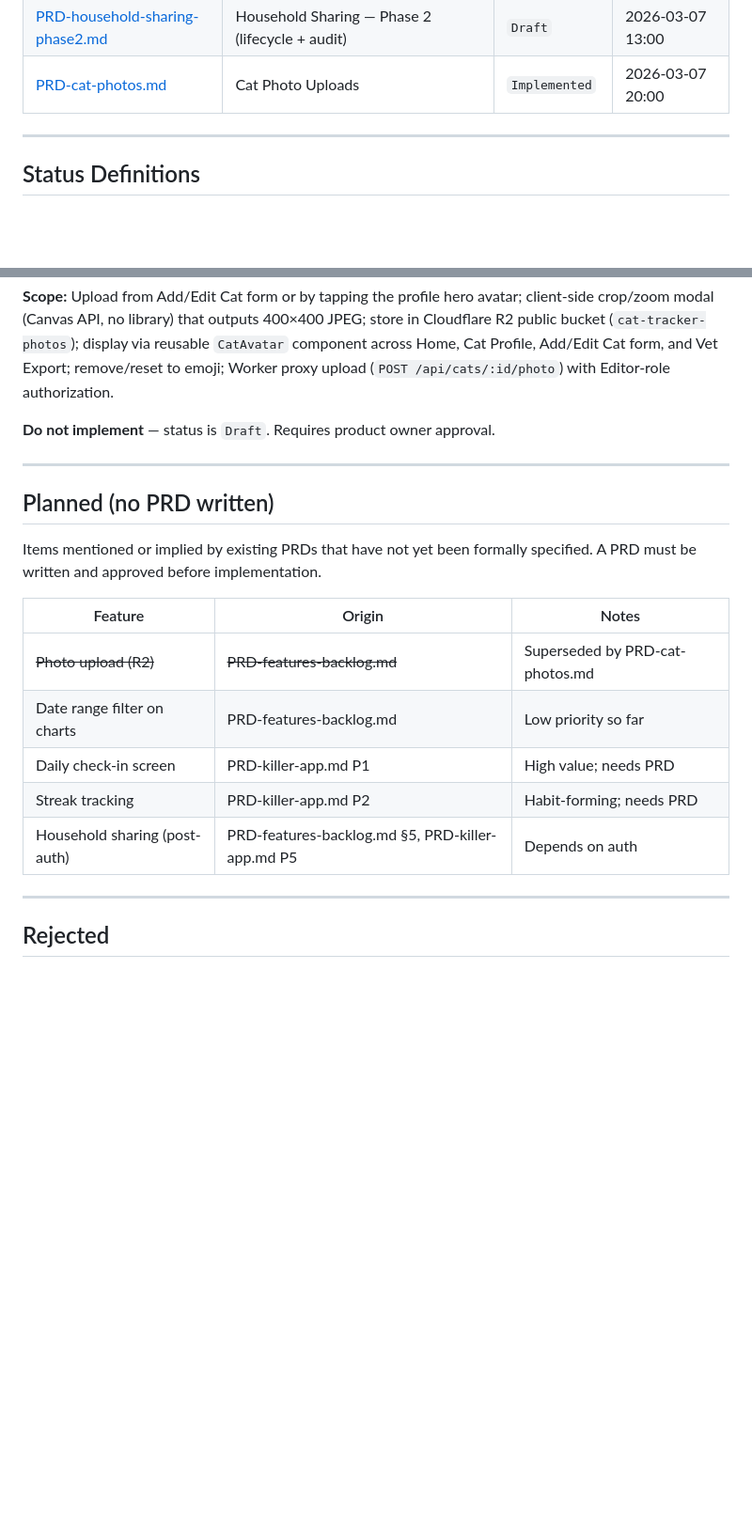
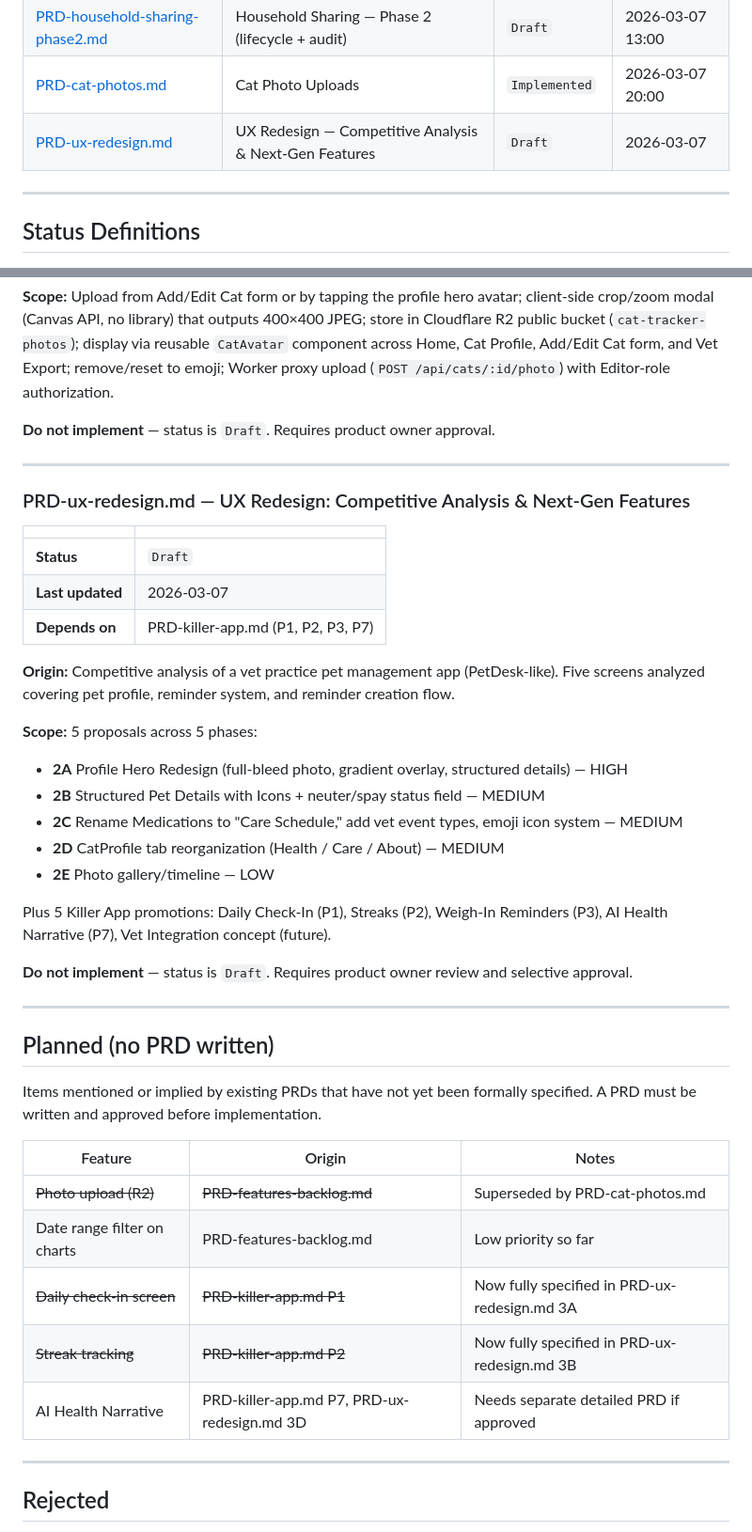
Before and after one commit to smj10j/cat-tracker, a Markdown page: docs/PRDs/REGISTRY.md, 2 parts joined by grey strips. Shown at 94% size. Drawn GitHub-style; blank space fills up the shorter version.

```diff
--- a/docs/PRDs/REGISTRY.md
+++ b/docs/PRDs/REGISTRY.md
@@ -30,6 +30,7 @@
 | [PRD-household-sharing.md](PRD-household-sharing.md) | Household Sharing & Multi-User Access | `Implemented` | 2026-03-07 18:00 |
 | [PRD-household-sharing-phase2.md](PRD-household-sharing-phase2.md) | Household Sharing — Phase 2 (lifecycle + audit) | `Draft` | 2026-03-07 13:00 |
 | [PRD-cat-photos.md](PRD-cat-photos.md) | Cat Photo Uploads | `Implemented` | 2026-03-07 20:00 |
+| [PRD-ux-redesign.md](PRD-ux-redesign.md) | UX Redesign — Competitive Analysis & Next-Gen Features | `Draft` | 2026-03-07 |
 
 ---
 
@@ -347,6 +348,29 @@ Each entry below provides full implementation notes and open questions. The summ
 
 ---
 
+### PRD-ux-redesign.md — UX Redesign: Competitive Analysis & Next-Gen Features
+
+| | |
+|---|---|
+| **Status** | `Draft` |
+| **Last updated** | 2026-03-07 |
+| **Depends on** | PRD-killer-app.md (P1, P2, P3, P7) |
+
+**Origin:** Competitive analysis of a vet practice pet management app (PetDesk-like). Five screens analyzed covering pet profile, reminder system, and reminder creation flow.
+
+**Scope:** 5 proposals across 5 phases:
+- **2A** Profile Hero Redesign (full-bleed photo, gradient overlay, structured details) — HIGH
+- **2B** Structured Pet Details with Icons + neuter/spay status field — MEDIUM
+- **2C** Rename Medications to "Care Schedule," add vet event types, emoji icon system — MEDIUM
+- **2D** CatProfile tab reorganization (Health / Care / About) — MEDIUM
+- **2E** Photo gallery/timeline — LOW
+
+Plus 5 Killer App promotions: Daily Check-In (P1), Streaks (P2), Weigh-In Reminders (P3), AI Health Narrative (P7), Vet Integration concept (future).
+
+**Do not implement** — status is `Draft`. Requires product owner review and selective approval.
+
+---
+
 ## Planned (no PRD written)
 
 Items mentioned or implied by existing PRDs that have not yet been formally specified. A PRD must be written and approved before implementation.
@@ -355,9 +379,9 @@ Items mentioned or implied by existing PRDs that have not yet been formally spec
 |---------|--------|-------|
 | ~~Photo upload (R2)~~ | ~~PRD-features-backlog.md~~ | Superseded by PRD-cat-photos.md |
 | Date range filter on charts | PRD-features-backlog.md | Low priority so far |
-| Daily check-in screen | PRD-killer-app.md P1 | High value; needs PRD |
-| Streak tracking | PRD-killer-app.md P2 | Habit-forming; needs PRD |
-| Household sharing (post-auth) | PRD-features-backlog.md §5, PRD-killer-app.md P5 | Depends on auth |
+| ~~Daily check-in screen~~ | ~~PRD-killer-app.md P1~~ | Now fully specified in PRD-ux-redesign.md 3A |
+| ~~Streak tracking~~ | ~~PRD-killer-app.md P2~~ | Now fully specified in PRD-ux-redesign.md 3B |
+| AI Health Narrative | PRD-killer-app.md P7, PRD-ux-redesign.md 3D | Needs separate detailed PRD if approved |
 
 ---
 
```
Also changed, not shown: other parts of docs/PRDs/REGISTRY.md (+1 -1 lines), TODO.md (+19 -0 lines), docs/PRDs/PRD-ux-redesign.md (added, +421 -0 lines).
